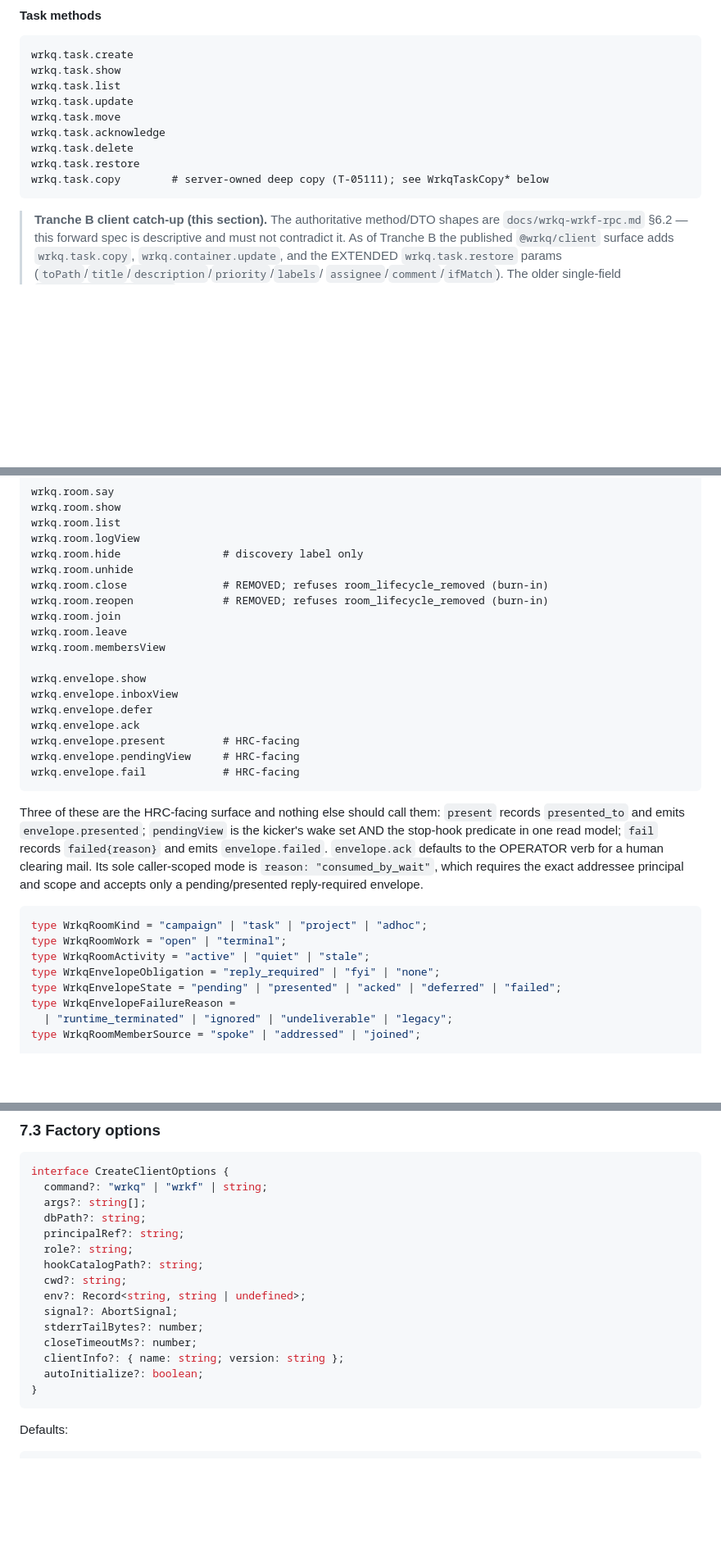
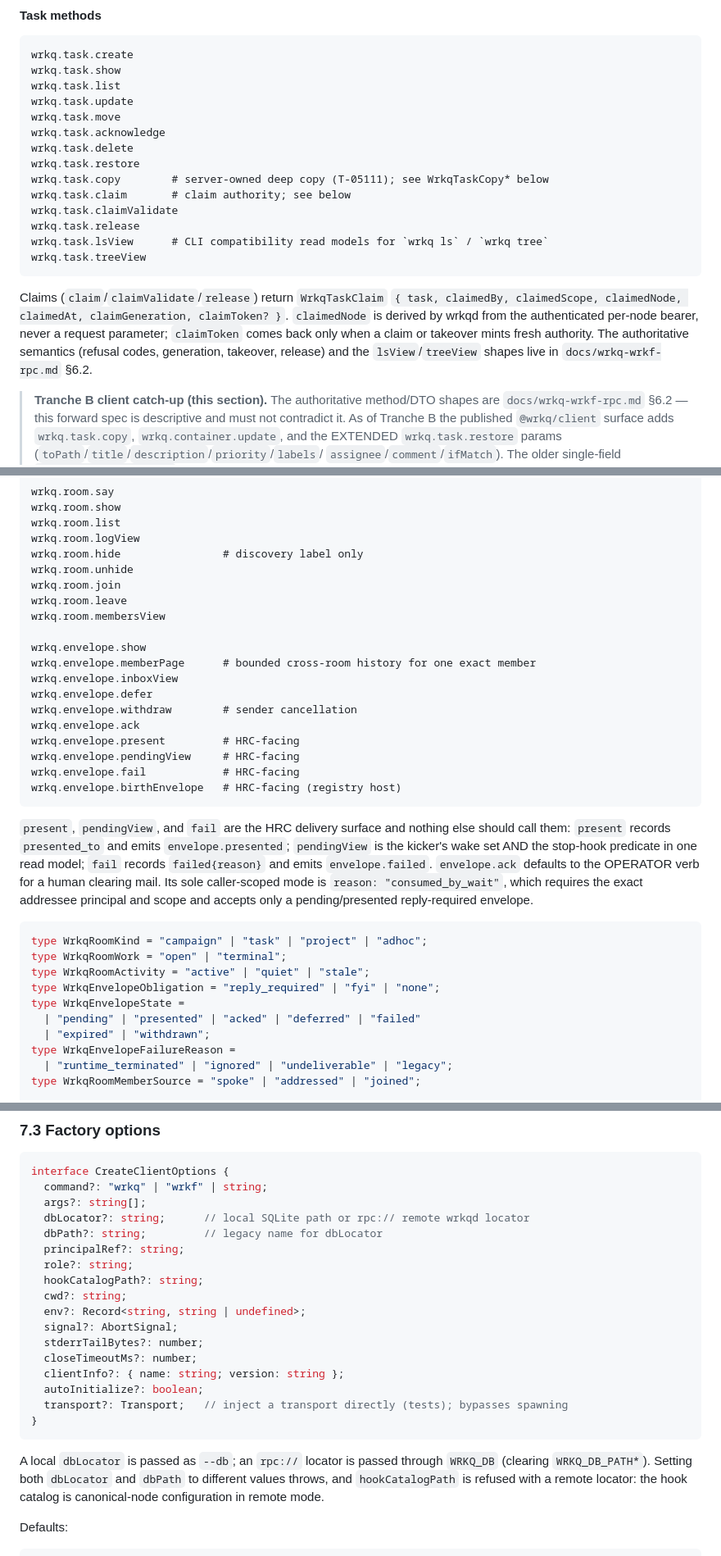
Before and after one commit to lherron/wrkq, a Markdown page: docs/wrkq-wrkf-rpc-client-forward-spec.md, 3 parts joined by grey strips. Shown at 82% size. GitHub-like rendering; blank space fills up the shorter version.

````diff
--- a/docs/wrkq-wrkf-rpc-client-forward-spec.md
+++ b/docs/wrkq-wrkf-rpc-client-forward-spec.md
@@ -572,7 +572,20 @@ wrkq.task.acknowledge
 wrkq.task.delete
 wrkq.task.restore
 wrkq.task.copy        # server-owned deep copy (T-05111); see WrkqTaskCopy* below
-```
+wrkq.task.claim       # claim authority; see below
+wrkq.task.claimValidate
+wrkq.task.release
+wrkq.task.lsView      # CLI compatibility read models for `wrkq ls` / `wrkq tree`
+wrkq.task.treeView
+```
+
+Claims (`claim`/`claimValidate`/`release`) return `WrkqTaskClaim`
+`{ task, claimedBy, claimedScope, claimedNode, claimedAt, claimGeneration,
+claimToken? }`. `claimedNode` is derived by wrkqd from the authenticated
+per-node bearer, never a request parameter; `claimToken` comes back only when a
+claim or takeover mints fresh authority. The authoritative semantics (refusal
+codes, generation, takeover, release) and the `lsView`/`treeView` shapes live in
+`docs/wrkq-wrkf-rpc.md` §6.2.
 
 > **Tranche B client catch-up (this section).** The authoritative method/DTO
 > shapes are `docs/wrkq-wrkf-rpc.md` §6.2 — this forward spec is descriptive and
@@ -956,22 +969,24 @@ wrkq.room.list
 wrkq.room.logView
 wrkq.room.hide                # discovery label only
 wrkq.room.unhide
-wrkq.room.close               # REMOVED; refuses room_lifecycle_removed (burn-in)
-wrkq.room.reopen              # REMOVED; refuses room_lifecycle_removed (burn-in)
 wrkq.room.join
 wrkq.room.leave
 wrkq.room.membersView
 
 wrkq.envelope.show
+wrkq.envelope.memberPage      # bounded cross-room history for one exact member
 wrkq.envelope.inboxView
 wrkq.envelope.defer
+wrkq.envelope.withdraw        # sender cancellation
 wrkq.envelope.ack
 wrkq.envelope.present         # HRC-facing
 wrkq.envelope.pendingView     # HRC-facing
 wrkq.envelope.fail            # HRC-facing
-```
-
-Three of these are the HRC-facing surface and nothing else should call them:
+wrkq.envelope.birthEnvelope   # HRC-facing (registry host)
+```
+
+`present`, `pendingView`, and `fail` are the HRC delivery surface and nothing
+else should call them:
 `present` records `presented_to` and emits `envelope.presented`; `pendingView` is
 the kicker's wake set AND the stop-hook predicate in one read model; `fail`
 records `failed{reason}` and emits `envelope.failed`. `envelope.ack` defaults to
@@ -984,7 +999,9 @@ type WrkqRoomKind = "campaign" | "task" | "project" | "adhoc";
 type WrkqRoomWork = "open" | "terminal";
 type WrkqRoomActivity = "active" | "quiet" | "stale";
 type WrkqEnvelopeObligation = "reply_required" | "fyi" | "none";
-type WrkqEnvelopeState = "pending" | "presented" | "acked" | "deferred" | "failed";
+type WrkqEnvelopeState =
+  | "pending" | "presented" | "acked" | "deferred" | "failed"
+  | "expired" | "withdrawn";
 type WrkqEnvelopeFailureReason =
   | "runtime_terminated" | "ignored" | "undeliverable" | "legacy";
 type WrkqRoomMemberSource = "spoke" | "addressed" | "joined";
@@ -2243,7 +2343,8 @@ client.effect          // forbidden
 interface CreateClientOptions {
   command?: "wrkq" | "wrkf" | string;
   args?: string[];
-  dbPath?: string;
+  dbLocator?: string;      // local SQLite path or rpc:// remote wrkqd locator
+  dbPath?: string;         // legacy name for dbLocator
   principalRef?: string;
   role?: string;
   hookCatalogPath?: string;
@@ -2254,8 +2355,15 @@ interface CreateClientOptions {
   closeTimeoutMs?: number;
   clientInfo?: { name: string; version: string };
   autoInitialize?: boolean;
-}
-```
+  transport?: Transport;   // inject a transport directly (tests); bypasses spawning
+}
+```
+
+A local `dbLocator` is passed as `--db`; an `rpc://` locator is passed through
+`WRKQ_DB` (clearing `WRKQ_DB_PATH*`). Setting
+both `dbLocator` and `dbPath` to different values throws, and `hookCatalogPath`
+is refused with a remote locator: the hook catalog is canonical-node
+configuration in remote mode.
 
 Defaults:
 
````
Also changed, not shown: other parts of docs/wrkq-wrkf-rpc-client-forward-spec.md (+94 -8 lines).
